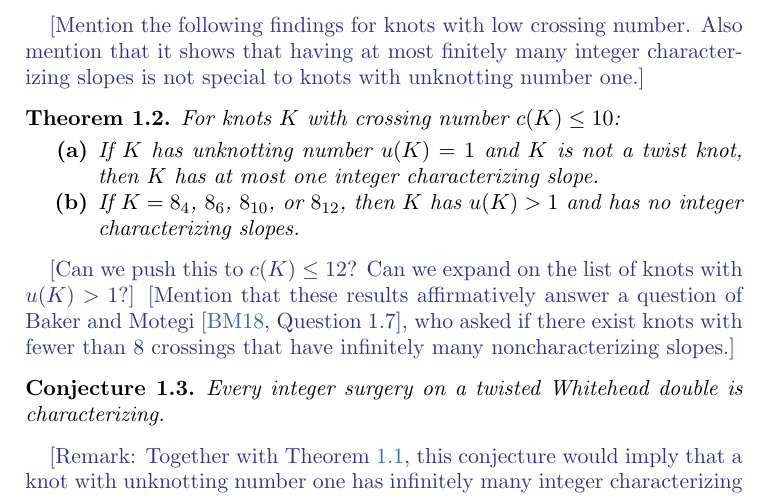
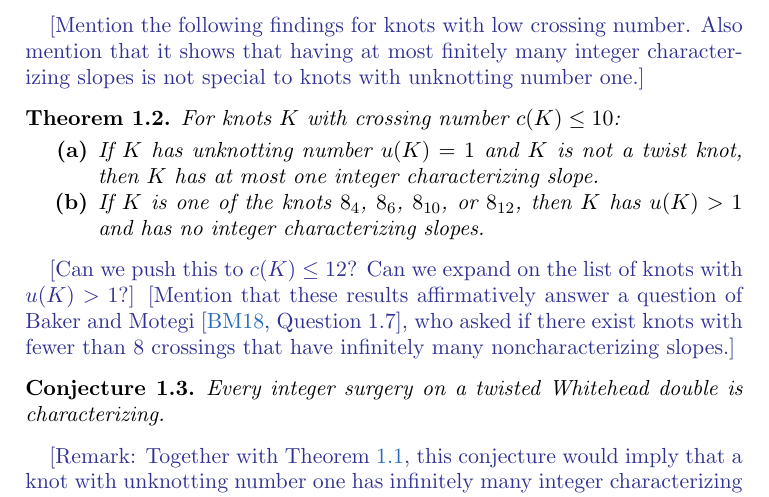
Before and after one commit to cdserio99/Knots-REU, a LaTeX paper (integer.tex): part of page 1 of 3, cut so that both start at the same text. Compiled offline with pdfLaTeX.

Commit message:
thm 1.2 syntax

```diff
--- a/integer.tex
+++ b/integer.tex
@@ -82,7 +82,7 @@
 \begin{theorem}\label{thm:low-crossing} For knots $K$ with crossing number $c(K) \leq 10$:
 \begin{enumerate}[label=\normalfont \bf (\alph*)]
 \item If $K$ has unknotting number $u(K)=1$ and $K$ is not a twist knot, then $K$ has at most one integer characterizing slope.
-\item If $K=8_4$, $8_6$, $8_{10}$, or $8_{12}$, then $K$ has $u(K)>1$ and has no integer characterizing slopes.
+\item If $K$ is one of the knots $8_4$, $8_6$, $8_{10}$, or $8_{12}$, then $K$ has $u(K)>1$ and has no integer characterizing slopes.
 \end{enumerate}
 \end{theorem}
 
```
Also changed, not shown: integer.pdf, 2 other files.
